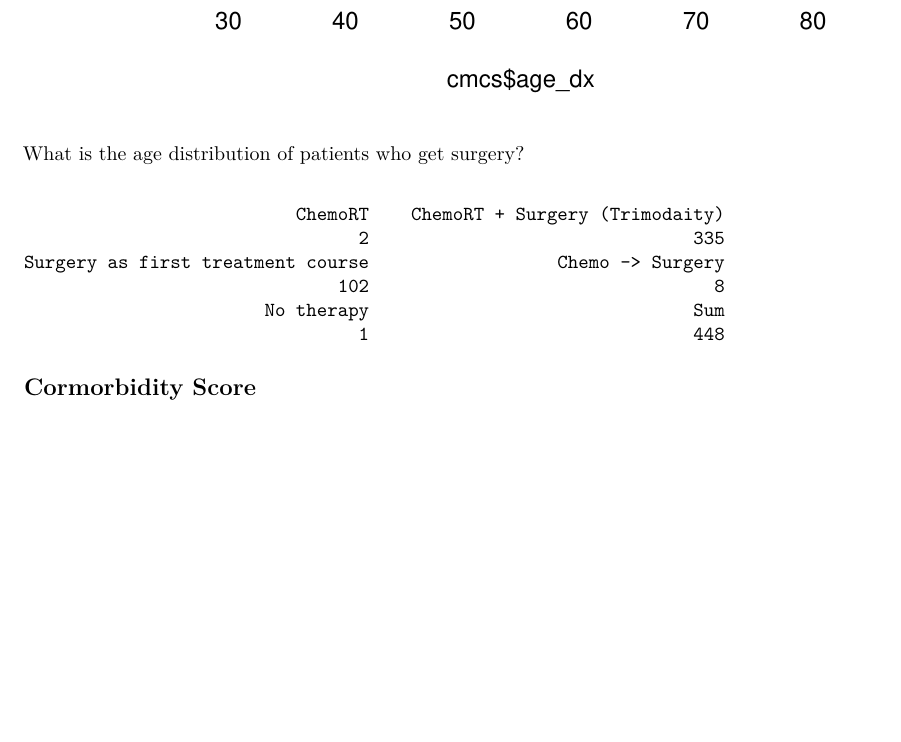
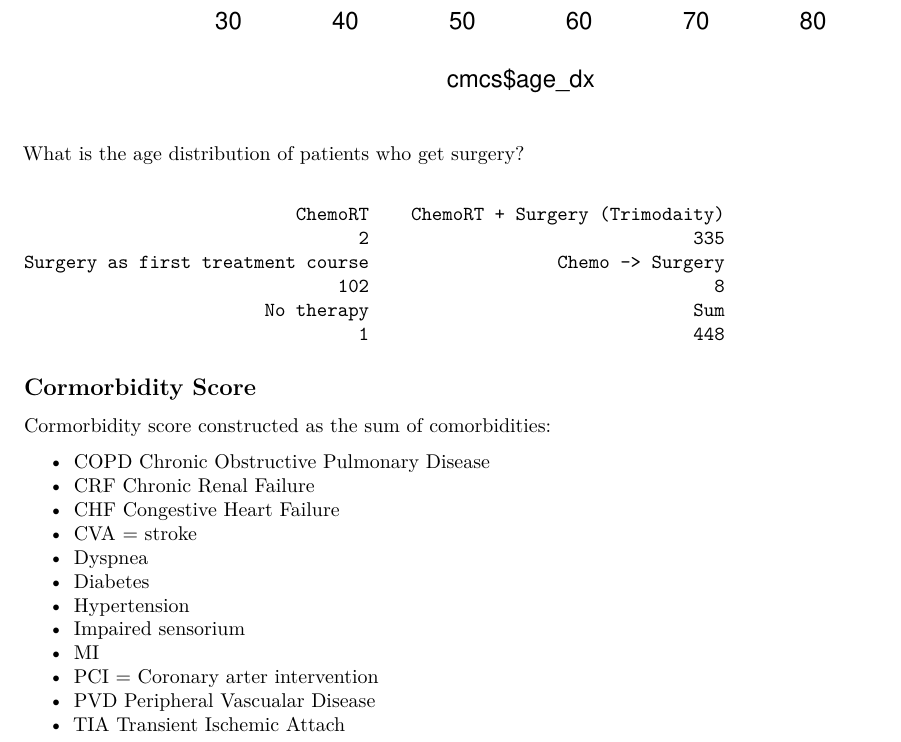
Before and after one commit to jcsalo/summer2024, an R Markdown document (Eso_Comorbid.Rmd): part of page 4 of 5 before the commit and part of page 4 of 6 after it, cut so that both start at the same text, the shorter picture padded with empty space. Rendered offline with R 4.5, knitr and Pandoc, then LaTeX, with nearby package versions; some code elsewhere in the file could not run offline.

Commit message:
Add files via upload

````diff
--- a/Eso_Comorbid.Rmd
+++ b/Eso_Comorbid.Rmd
@@ -115,6 +115,21 @@ addmargins(table(cmcs$Treatment))
 ```
 ## Cormorbidity Score
 
+Cormorbidity score constructed as the sum of comorbidities:
+
+- COPD Chronic Obstructive Pulmonary Disease
+- CRF Chronic Renal Failure
+- CHF Congestive Heart Failure
+- CVA = stroke
+- Dyspnea
+- Diabetes
+- Hypertension
+- Impaired sensorium
+- MI
+- PCI = Coronary arter intervention
+- PVD Peripheral Vascualar Disease
+- TIA Transient Ischemic Attach
+
 ```{r}
 library(DescTools)
 comorbidmort<-table(cmcs$comorbidity,cmcs$mort_surg_90)
````
Also changed, not shown: cmcs.RData.
